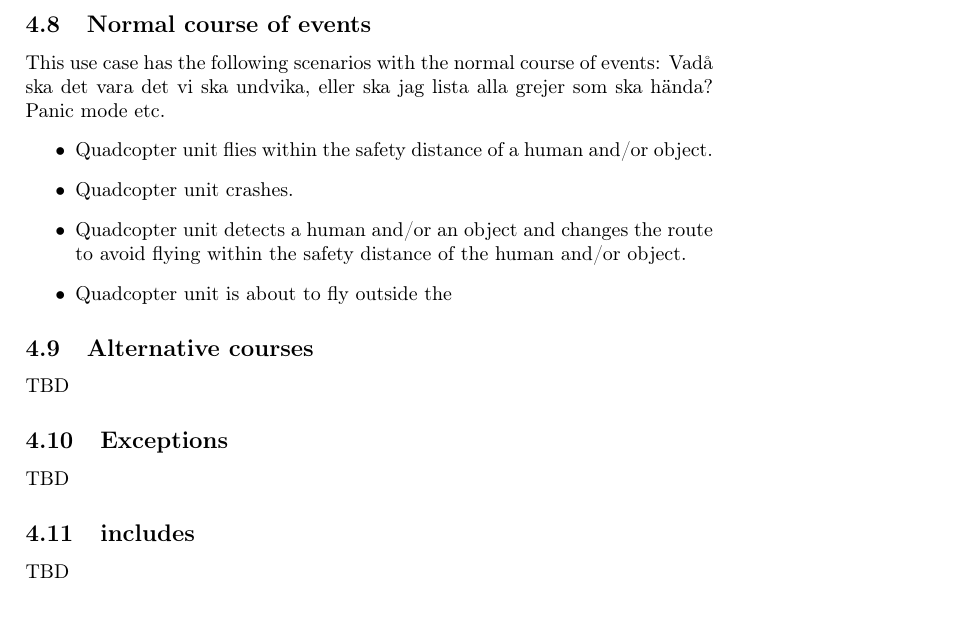
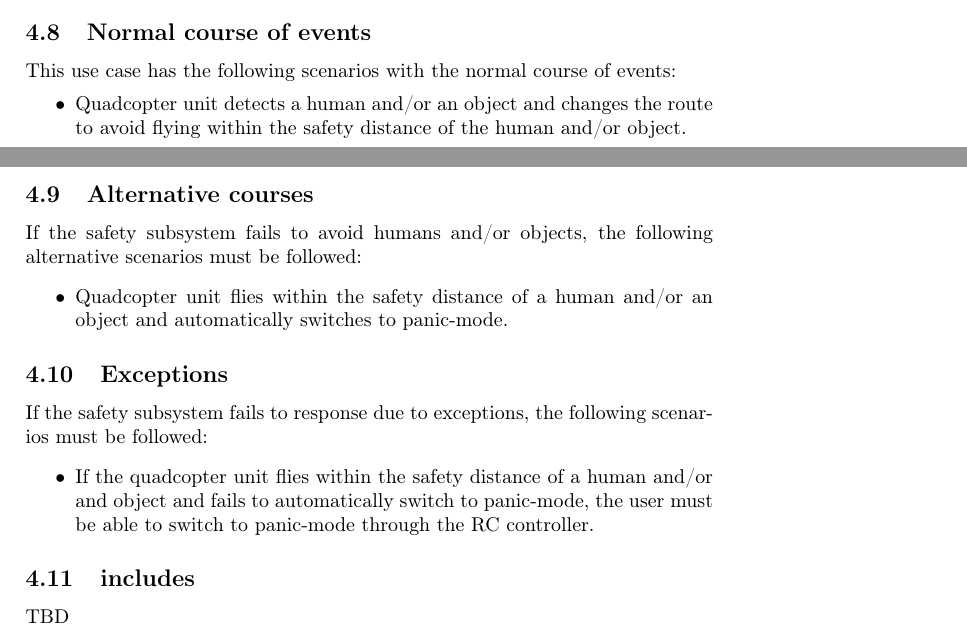
Before and after one commit to afry-south/dragonfly, a LaTeX document (doc/DragonflyUseCaseDescription.tex): part of page 10 of 11 before the commit and two parts of pages 9 and 10 of 11 after it, the two joined at a grey line, cut so that both start at the same text. Compiled offline with pdfLaTeX.

Commit message:
Modified UC: Safety in UC description

```diff
--- a/doc/DragonflyUseCaseDescription.tex
+++ b/doc/DragonflyUseCaseDescription.tex
@@ -204,17 +205,19 @@ TBD
 The scenarios of this use case will occur frequently, depending on the actor usage.
 \subsection{Normal course of events}
 This use case has the following scenarios with the normal course of events:
-Vadå ska det vara det vi ska undvika, eller ska jag lista alla grejer som ska hända? Panic mode etc.
 \begin{itemize}
-\item Quadcopter unit flies within the safety distance of a human and/or object.
-\item Quadcopter unit crashes.
 \item Quadcopter unit detects a human and/or an object and changes the route to avoid flying within the safety distance of the human and/or object.
-\item Quadcopter unit is about to fly outside the
 \end{itemize}
 \subsection{Alternative courses}
-TBD
+If the safety subsystem fails to avoid humans and/or objects, the following alternative scenarios must be followed:
+\begin{itemize}
+\item Quadcopter unit flies within the safety distance of a human and/or an object and automatically switches to panic-mode.
+\end{itemize}
 \subsection{Exceptions}
-TBD
+If the safety subsystem fails to response due to exceptions, the following scenarios must be followed:
+\begin{itemize}
+\item If the quadcopter unit flies within the safety distance of a human and/or and object and fails to automatically switch to panic-mode, the user must be able to switch to panic-mode through the RC controller.
+\end{itemize}
 \subsection{includes}
 TBD
 \subsection{Special requirements}
```
Also changed, not shown: doc/DragonflyUseCaseDescription.tex (1 more changed lines).
